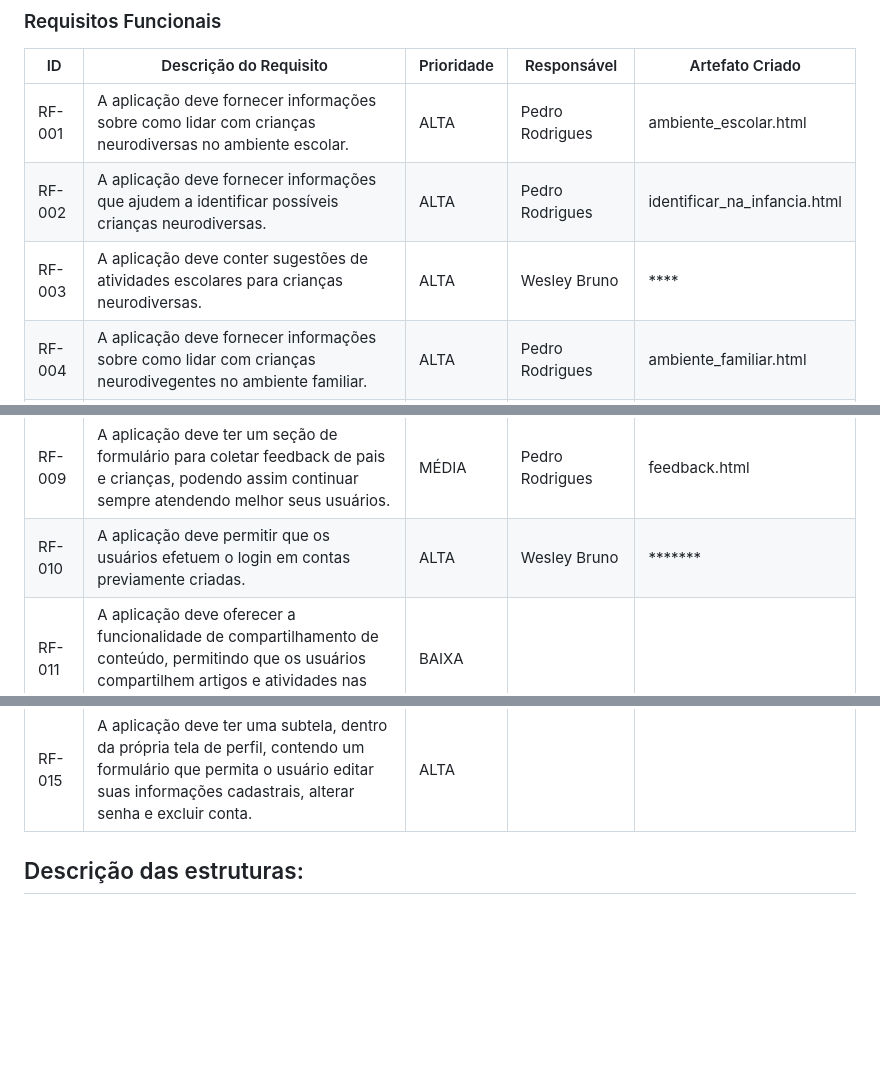
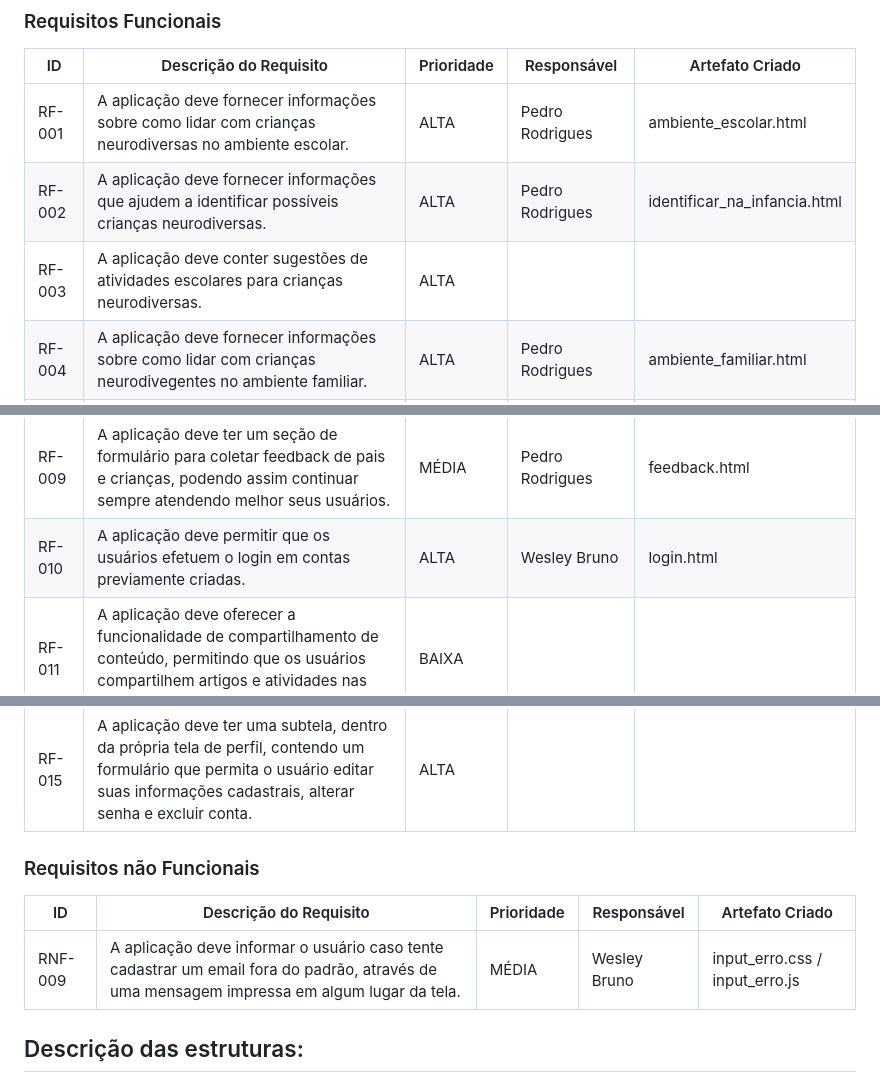
Before and after one commit to neurokidsg4/web-app, a Markdown page: docs/development.md, 3 parts joined by grey strips. GitHub-like rendering; blank space fills up the shorter version.

```diff
--- a/docs/development.md
+++ b/docs/development.md
@@ -30,19 +30,25 @@ As tabelas que se seguem apresentam os requisitos funcionais e não-funcionais q
 |------|-----------------------------------------|----| ----|-----------------|
 |RF-001|A aplicação deve fornecer informações sobre como lidar com crianças neurodiversas no ambiente escolar.| ALTA | Pedro Rodrigues | ambiente_escolar.html |
 |RF-002|A aplicação deve fornecer informações que ajudem a identificar possíveis crianças neurodiversas.| ALTA | Pedro Rodrigues | identificar_na_infancia.html |
-|RF-003|A aplicação deve conter sugestões de atividades escolares para crianças neurodiversas.|ALTA| Wesley Bruno | **** |
+|RF-003|A aplicação deve conter sugestões de atividades escolares para crianças neurodiversas.|ALTA|  |  |
 |RF-004|A aplicação deve fornecer informações sobre como lidar com crianças neurodivegentes no ambiente familiar.|ALTA| Pedro Rodrigues | ambiente_familiar.html |
 |RF-005|A aplicação deve conter uma sessão específica para pessoas adultas.|ALTA| Todos os Integrantes | index.html
 |RF-006|A aplicação deve conter uma sessão específicas para crianças interagir com o conteúdo dinâmico.|ALTA| Pedro Rodrigues | area_infantil.html |
 |RF-007|A aplicação deve oferecer diferentes níveis de dificuldade e progressão flexível para acomodar diversas habilidades e estilos de aprendizado.|MÉDIA| Todos os Integrantes | atividade_cores.html |
 |RF-008|A aplicação deve permitir a busca por atividades específicas.|MÉDIA| |
 |RF-009|A aplicação deve ter um seção de formulário para coletar feedback de pais e crianças, podendo assim continuar sempre atendendo melhor seus usuários.|MÉDIA| Pedro Rodrigues | feedback.html |
-|RF-010|A aplicação deve permitir que os usuários efetuem o login em contas previamente criadas. |ALTA| Wesley Bruno | ******* |
+|RF-010|A aplicação deve permitir que os usuários efetuem o login em contas previamente criadas. |ALTA| Wesley Bruno | login.html |
 |RF-011|A aplicação deve oferecer a funcionalidade de compartilhamento de conteúdo, permitindo que os usuários compartilhem artigos e atividades nas redes sociais.|BAIXA|
 |RF-012|A aplicação deve fornecer recursos de documentação acessíveis para ajudar os usuários a aproveitar ao máximo a aplicação.|MÉDIA| Todos os integrantes | index.html
 |RF-013|A aplicação deve permitir que os usuários criem novas contas durante a etapa de acesso ao site. |ALTA|
 |RF-014|A aplicação deve ter uma página onde seja possível visualizar as informações pessoais e oferecer um botão para editar as informações.|ALTA|
 |RF-015|A aplicação deve ter uma subtela, dentro da própria tela de perfil, contendo um formulário que permita o usuário editar suas informações cadastrais, alterar senha e excluir conta.|ALTA|
+
+### Requisitos não Funcionais
+
+|ID    | Descrição do Requisito  | Prioridade | Responsável | Artefato Criado |
+|------|-----------------------------------------|----| ----|-----------------|
+|RNF-009|A aplicação deve informar o usuário caso tente cadastrar um email fora do padrão, através de uma mensagem impressa em algum lugar da tela.|MÉDIA| Wesley Bruno | input_erro.css / input_erro.js |
 
 
 ## Descrição das estruturas:
```
